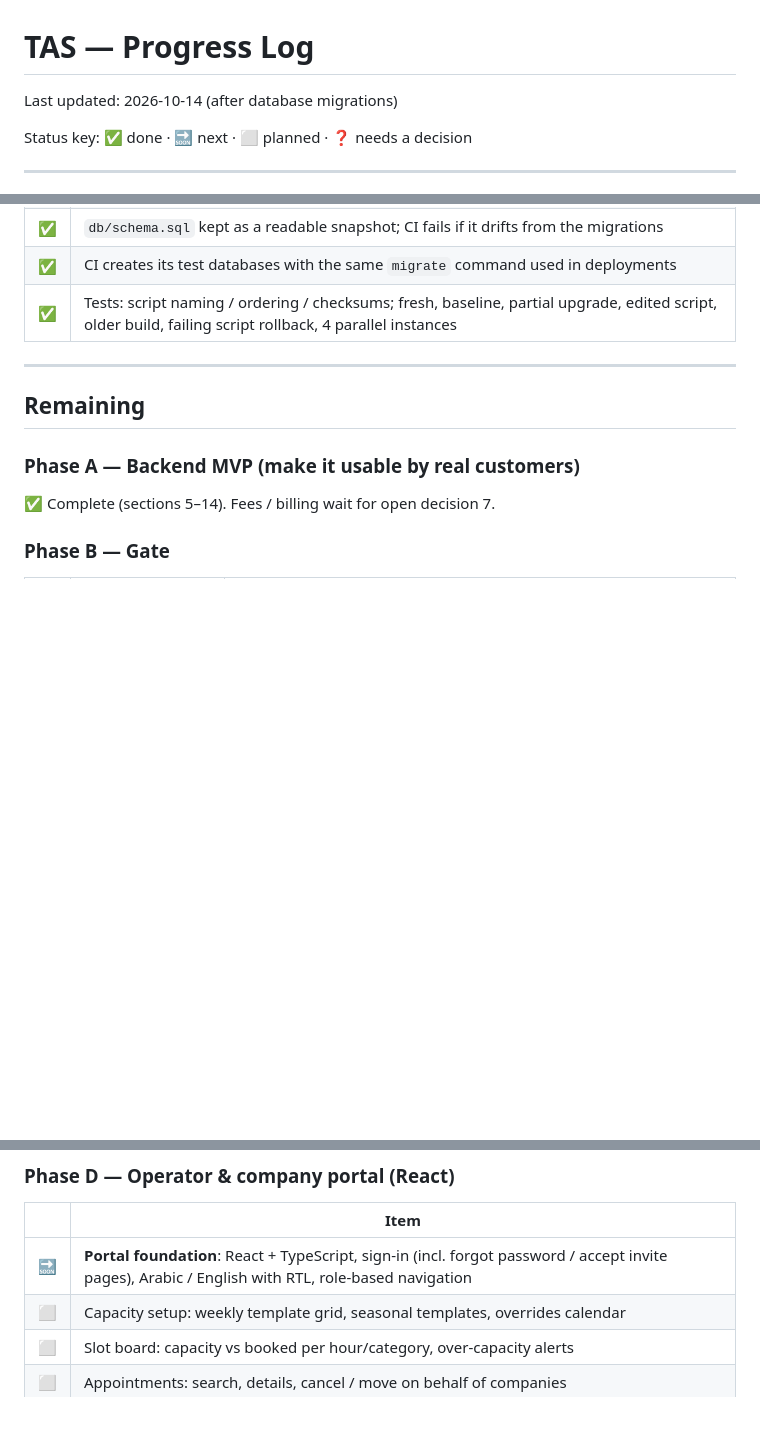
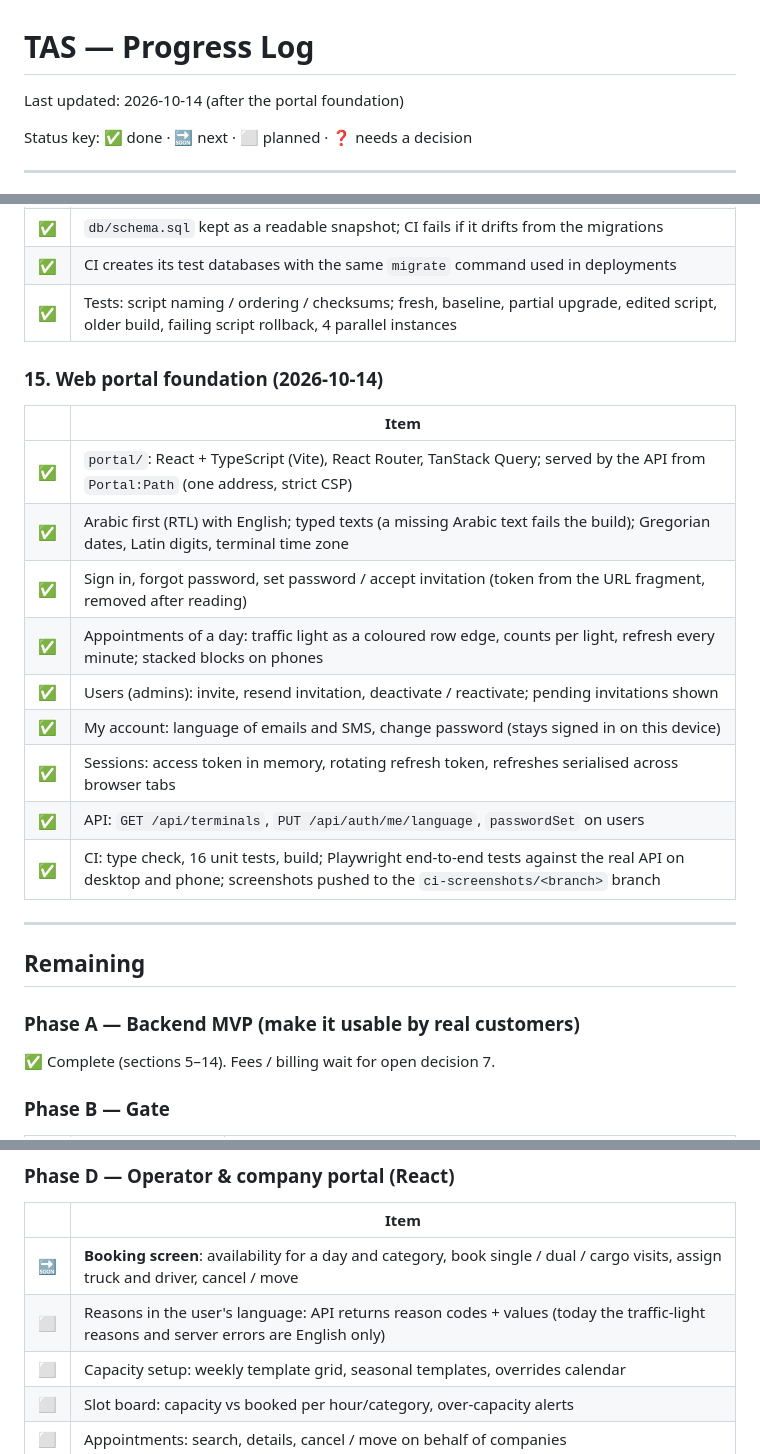
Before and after one commit to mahmoudabdelhafiz-byte/TAS, a Markdown page: docs/progress.md, 3 parts joined by grey strips. Drawn GitHub-style; blank space fills up the shorter version.

Commit message:
Docs: portal foundation in the progress log
Co-Authored-By: Claude Opus 5.5 <noreply@anthropic.com>
Claude-Session: https://claude.ai/code/session_01T5x13CXV9rwwsy4Mctt87F

```diff
--- a/docs/progress.md
+++ b/docs/progress.md
@@ -1,6 +1,6 @@
 # TAS — Progress Log
 
-Last updated: 2026-10-14 (after database migrations)
+Last updated: 2026-10-14 (after the portal foundation)
 
 Status key: ✅ done · 🔜 next · ⬜ planned · ❓ needs a decision
 
@@ -180,6 +180,19 @@ Status key: ✅ done · 🔜 next · ⬜ planned · ❓ needs a decision
 | ✅ | CI creates its test databases with the same `migrate` command used in deployments |
 | ✅ | Tests: script naming / ordering / checksums; fresh, baseline, partial upgrade, edited script, older build, failing script rollback, 4 parallel instances |
 
+### 15. Web portal foundation (2026-10-14)
+| | Item |
+|---|---|
+| ✅ | `portal/`: React + TypeScript (Vite), React Router, TanStack Query; served by the API from `Portal:Path` (one address, strict CSP) |
+| ✅ | Arabic first (RTL) with English; typed texts (a missing Arabic text fails the build); Gregorian dates, Latin digits, terminal time zone |
+| ✅ | Sign in, forgot password, set password / accept invitation (token from the URL fragment, removed after reading) |
+| ✅ | Appointments of a day: traffic light as a coloured row edge, counts per light, refresh every minute; stacked blocks on phones |
+| ✅ | Users (admins): invite, resend invitation, deactivate / reactivate; pending invitations shown |
+| ✅ | My account: language of emails and SMS, change password (stays signed in on this device) |
+| ✅ | Sessions: access token in memory, rotating refresh token, refreshes serialised across browser tabs |
+| ✅ | API: `GET /api/terminals`, `PUT /api/auth/me/language`, `passwordSet` on users |
+| ✅ | CI: type check, 16 unit tests, build; Playwright end-to-end tests against the real API on desktop and phone; screenshots pushed to the `ci-screenshots/<branch>` branch |
+
 ---
 
 ## Remaining
@@ -207,7 +220,8 @@ Status key: ✅ done · 🔜 next · ⬜ planned · ❓ needs a decision
 ### Phase D — Operator & company portal (React)
 | | Item |
 |---|---|
-| 🔜 | **Portal foundation**: React + TypeScript, sign-in (incl. forgot password / accept invite pages), Arabic / English with RTL, role-based navigation |
+| 🔜 | **Booking screen**: availability for a day and category, book single / dual / cargo visits, assign truck and driver, cancel / move |
+| ⬜ | Reasons in the user's language: API returns reason codes + values (today the traffic-light reasons and server errors are English only) |
 | ⬜ | Capacity setup: weekly template grid, seasonal templates, overrides calendar |
 | ⬜ | Slot board: capacity vs booked per hour/category, over-capacity alerts |
 | ⬜ | Appointments: search, details, cancel / move on behalf of companies |
```
